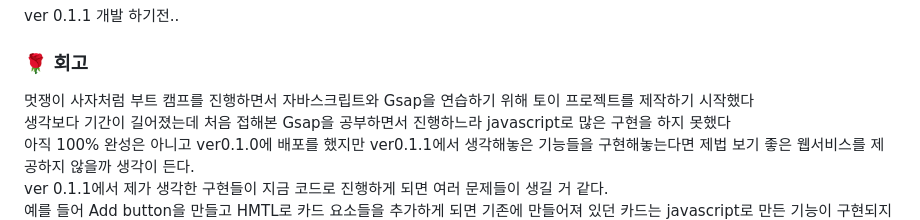
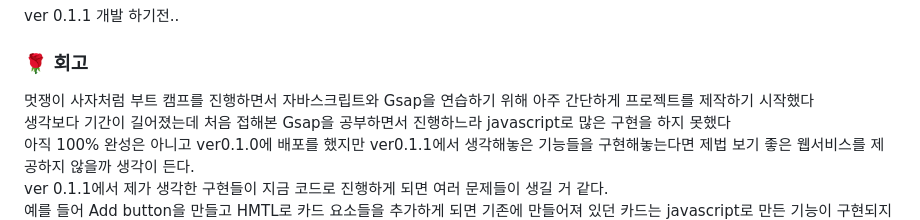
Before and after one commit to yanggengjelly/STENP, a Markdown page: README.md, the part around the change. GitHub-like rendering.

```diff
--- a/README.md
+++ b/README.md
@@ -49,7 +49,7 @@ ver 0.1.1 개발 하기전..
 
 ### 🌹 회고
 
-멋쟁이 사자처럼 부트 캠프를 진행하면서 자바스크립트와 Gsap을 연습하기 위해 토이 프로젝트를 제작하기 시작했다<br>
+멋쟁이 사자처럼 부트 캠프를 진행하면서 자바스크립트와 Gsap을 연습하기 위해 아주 간단하게 프로젝트를 제작하기 시작했다<br>
 생각보다 기간이 길어졌는데 처음 접해본 Gsap을 공부하면서 진행하느라 javascript로 많은 구현을 하지 못했다 <br>
 아직 100% 완성은 아니고 ver0.1.0에 배포를 했지만 ver0.1.1에서 생각해놓은 기능들을 구현해놓는다면 제법 보기 좋은 웹서비스를 제공하지 않을까 생각이 든다.<br>
 ver 0.1.1에서 제가 생각한 구현들이 지금 코드로 진행하게 되면 여러 문제들이 생길 거 같다. <br>
```
